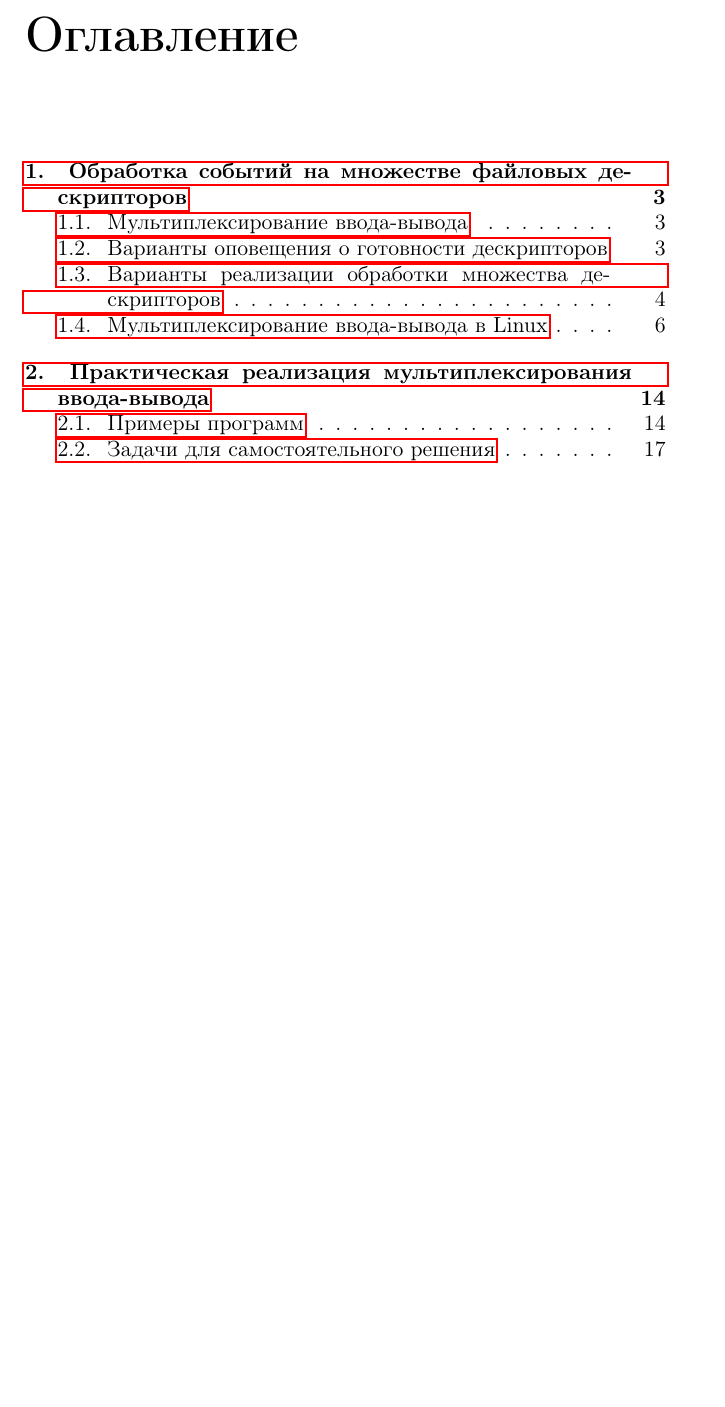
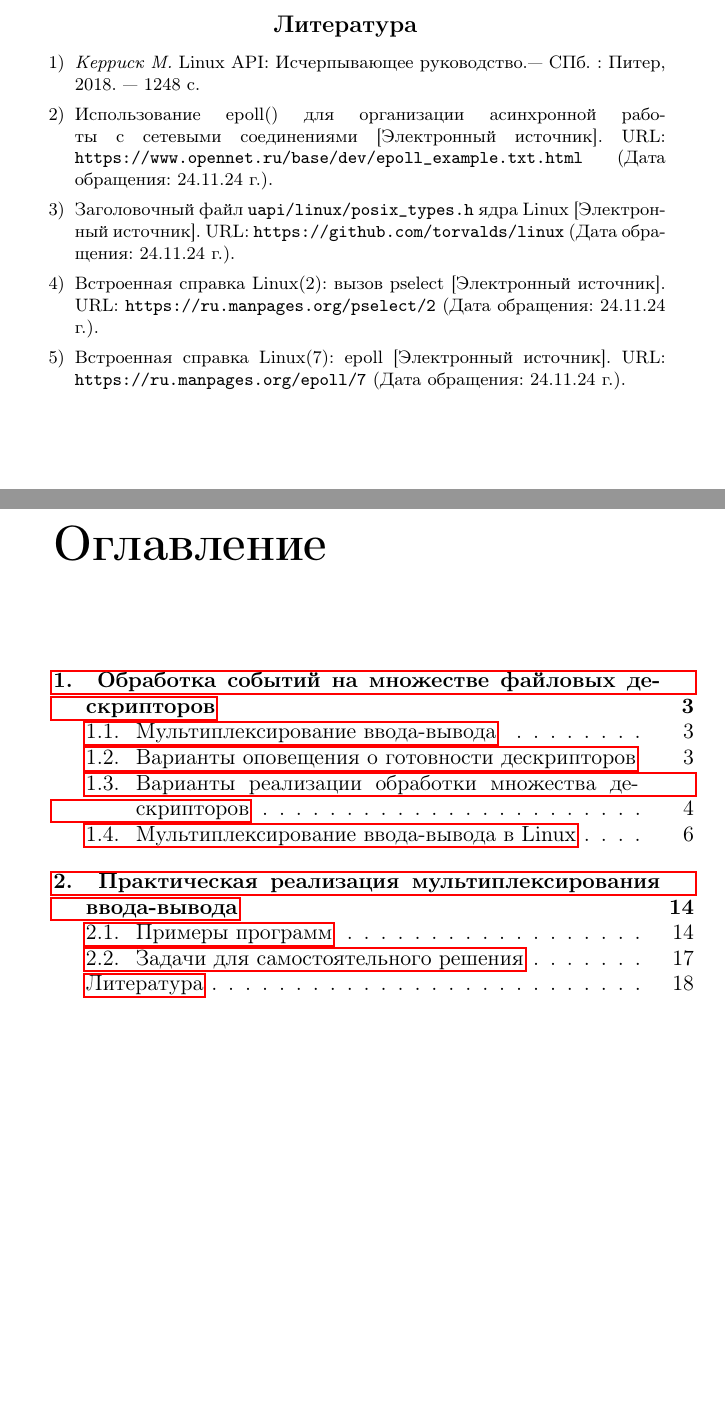
Before and after one commit to 3sem/multiplex_book, a LaTeX thesis (main.tex, which reads literatura.tex): part of page 18 of 19 before the commit and two parts of pages 18 and 19 of 20 after it, the two joined at a grey line, cut at the place of the change, the shorter picture padded with empty space. Compiled offline with pdfLaTeX; the source files are stored in an older character set and shown here as Unicode.

Commit message:
[ADD,FIX] add literatute / some fixes are made

```diff
--- /dev/null
+++ b/literatura.tex
@@ -0,0 +1,23 @@
+\section*{Литература}
+\addcontentsline{toc}{section}{Литература}
+
+{\small
+\begin{enumerate}
+\bibitem{kerrisk}  \textit{Керриск М.} Linux API: Исчерпывающее руководство.--- СПб.~: Питер, 2018. --- 1248 с.
+
+\bibitem{epoll} Использование epoll() для организации асинхронной работы с сетевыми соединениями [Электронный источник]. URL: \verb|https://www.opennet.ru/base/dev/epoll_example.txt.html| (Дата обращения: 24.11.24 г.).
+
+\bibitem{linux_posix_types} Заголовочный файл \verb|uapi/linux/posix_types.h| ядра Linux [Электронный источник]. URL: \verb|https://github.com/torvalds/linux| (Дата обращения: 24.11.24 г.).
+
+\bibitem{pselect} Встроенная справка Linux(2): вызов pselect [Электронный источник].
+URL: \verb|https://ru.manpages.org/pselect/2| (Дата обращения: 24.11.24 г.).
+
+\bibitem{epoll_man} Встроенная справка Linux(7): epoll [Электронный источник].
+URL: \verb|https://ru.manpages.org/epoll/7| (Дата обращения: 24.11.24 г.).
+
+\end{enumerate}
+
+}
+
+
+\clearpage
--- a/main.tex
+++ b/main.tex
@@ -111,6 +111,7 @@
 %\include {intro}
 \include {section_1}
 \include {section_2}
+\include {literatura}
 
 \tableofcontents
 \clearpage
```
Also changed, not shown: section_1.tex (+1 -1 lines), main.pdf.
